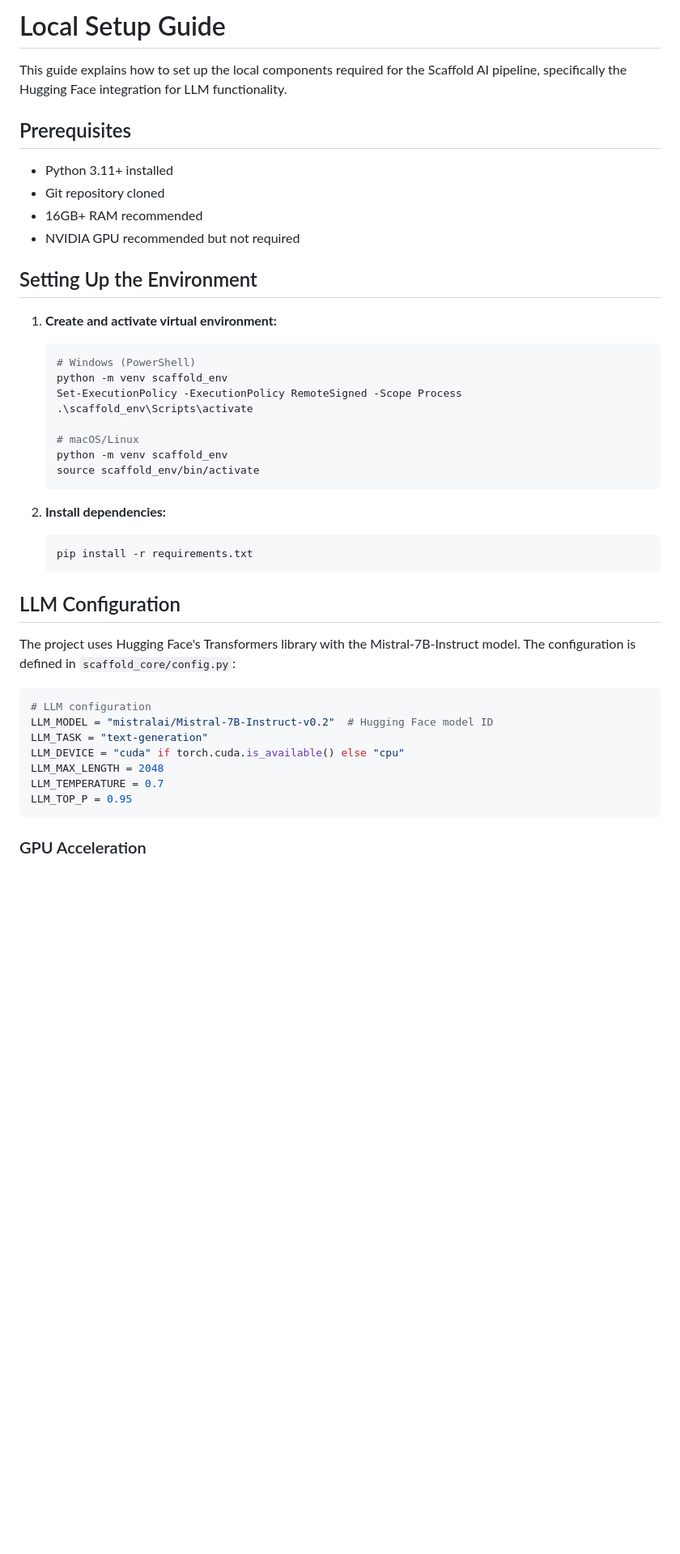
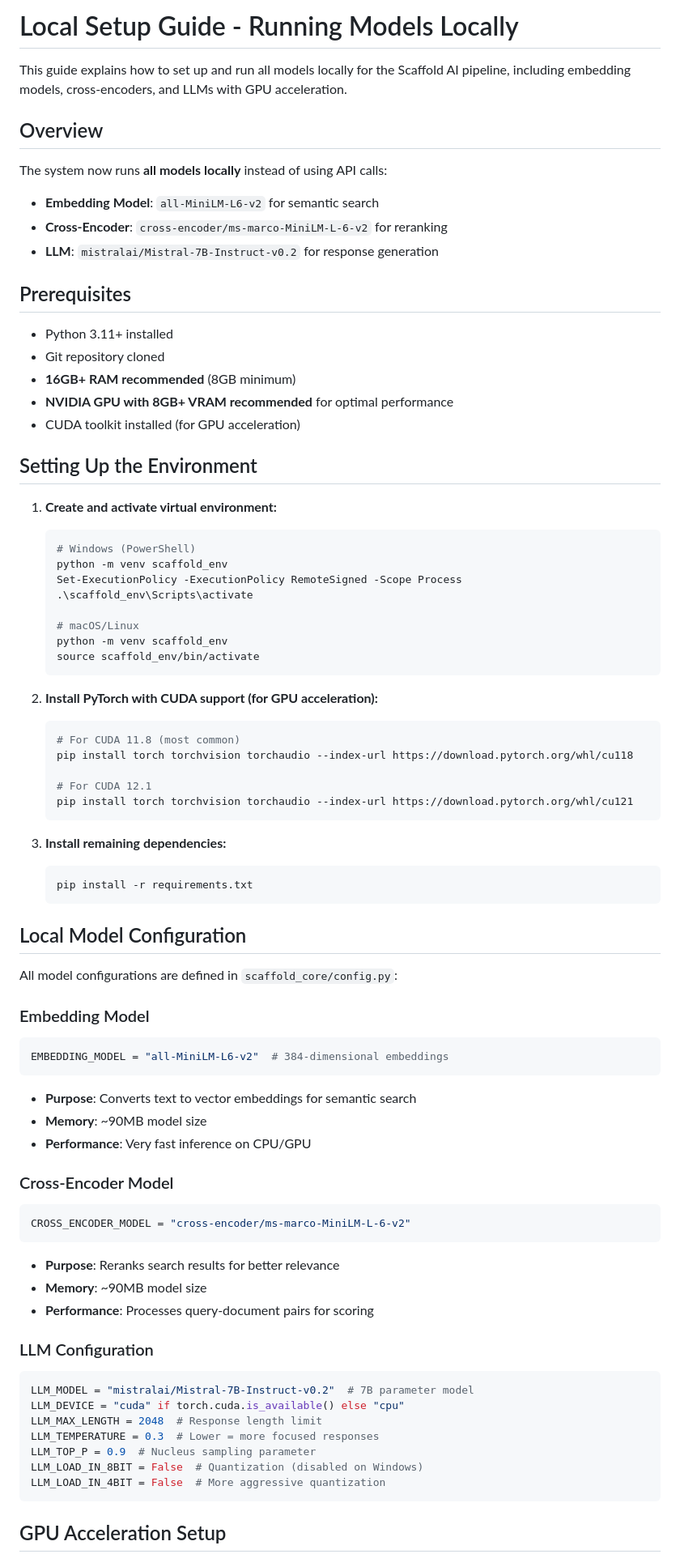
Before and after one commit to kevinmastascusa/scaffold_ai, a Markdown page: documentation/local_setup_guide.md, the part around the change printed below. Shown: that part at 81% size. Drawn GitHub-style; blank space fills up the shorter version.

````diff
--- a/documentation/local_setup_guide.md
+++ b/documentation/local_setup_guide.md
@@ -1,13 +1,21 @@
-# Local Setup Guide
+# Local Setup Guide - Running Models Locally
 
-This guide explains how to set up the local components required for the Scaffold AI pipeline, specifically the Hugging Face integration for LLM functionality.
+This guide explains how to set up and run all models locally for the Scaffold AI pipeline, including embedding models, cross-encoders, and LLMs with GPU acceleration.
+
+## Overview
+
+The system now runs **all models locally** instead of using API calls:
+- **Embedding Model**: `all-MiniLM-L6-v2` for semantic search
+- **Cross-Encoder**: `cross-encoder/ms-marco-MiniLM-L-6-v2` for reranking
+- **LLM**: `mistralai/Mistral-7B-Instruct-v0.2` for response generation
 
 ## Prerequisites
 
 - Python 3.11+ installed
 - Git repository cloned
-- 16GB+ RAM recommended
-- NVIDIA GPU recommended but not required
+- **16GB+ RAM recommended** (8GB minimum)
+- **NVIDIA GPU with 8GB+ VRAM recommended** for optimal performance
+- CUDA toolkit installed (for GPU acceleration)
 
 ## Setting Up the Environment
 
@@ -23,24 +31,50 @@ This guide explains how to set up the local components required for the Scaffold
    source scaffold_env/bin/activate
    ```
 
-2. **Install dependencies:**
+2. **Install PyTorch with CUDA support (for GPU acceleration):**
+   ```bash
+   # For CUDA 11.8 (most common)
+   pip install torch torchvision torchaudio --index-url https://download.pytorch.org/whl/cu118
+
+   # For CUDA 12.1
+   pip install torch torchvision torchaudio --index-url https://download.pytorch.org/whl/cu121
+   ```
+
+3. **Install remaining dependencies:**
    ```bash
    pip install -r requirements.txt
    ```
 
-## LLM Configuration
+## Local Model Configuration
 
-The project uses Hugging Face's Transformers library with the Mistral-7B-Instruct model. The configuration is defined in `scaffold_core/config.py`:
+All model configurations are defined in `scaffold_core/config.py`:
 
+### Embedding Model
 ```python
-# LLM configuration
-LLM_MODEL = "mistralai/Mistral-7B-Instruct-v0.2"  # Hugging Face model ID
-LLM_TASK = "text-generation"
+EMBEDDING_MODEL = "all-MiniLM-L6-v2"  # 384-dimensional embeddings
+```
+- **Purpose**: Converts text to vector embeddings for semantic search
+- **Memory**: ~90MB model size
+- **Performance**: Very fast inference on CPU/GPU
+
+### Cross-Encoder Model
+```python
+CROSS_ENCODER_MODEL = "cross-encoder/ms-marco-MiniLM-L-6-v2"
+```
+- **Purpose**: Reranks search results for better relevance
+- **Memory**: ~90MB model size
+- **Performance**: Processes query-document pairs for scoring
+
+### LLM Configuration
+```python
+LLM_MODEL = "mistralai/Mistral-7B-Instruct-v0.2"  # 7B parameter model
 LLM_DEVICE = "cuda" if torch.cuda.is_available() else "cpu"
-LLM_MAX_LENGTH = 2048
-LLM_TEMPERATURE = 0.7
-LLM_TOP_P = 0.95
+LLM_MAX_LENGTH = 2048  # Response length limit
+LLM_TEMPERATURE = 0.3  # Lower = more focused responses
+LLM_TOP_P = 0.9  # Nucleus sampling parameter
+LLM_LOAD_IN_8BIT = False  # Quantization (disabled on Windows)
+LLM_LOAD_IN_4BIT = False  # More aggressive quantization
 ```
 
-### GPU Acceleration
+## GPU Acceleration Setup
 
````
Also changed, not shown: other parts of documentation/local_setup_guide.md (+141 -56 lines).
